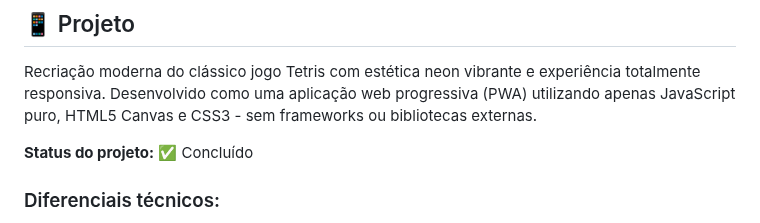
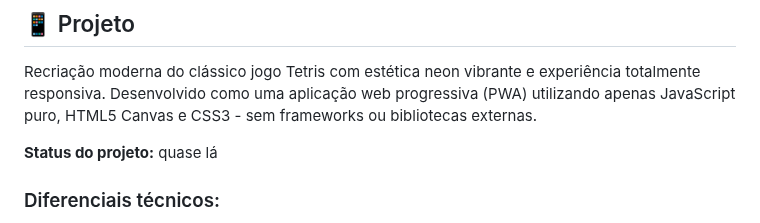
Before and after one commit to FuturoDevJunior/TetrisdosCria, a Markdown page: README.md, the part around the change. Rendered like a GitHub page.

Commit message:
Atualizar o README.md

```diff
--- a/README.md
+++ b/README.md
@@ -30,7 +30,7 @@
 
 Recriação moderna do clássico jogo Tetris com estética neon vibrante e experiência totalmente responsiva. Desenvolvido como uma aplicação web progressiva (PWA) utilizando apenas JavaScript puro, HTML5 Canvas e CSS3 - sem frameworks ou bibliotecas externas.
 
-**Status do projeto:** ✅ Concluído
+**Status do projeto:** quase lá
 
 ### Diferenciais técnicos:
 
```
